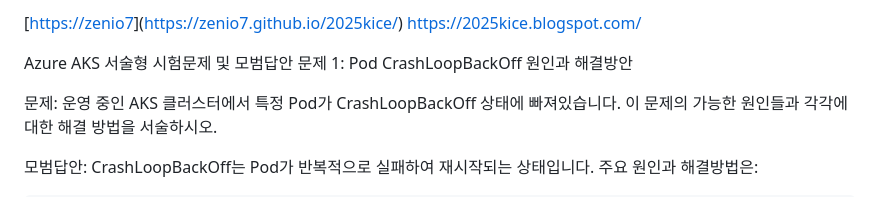
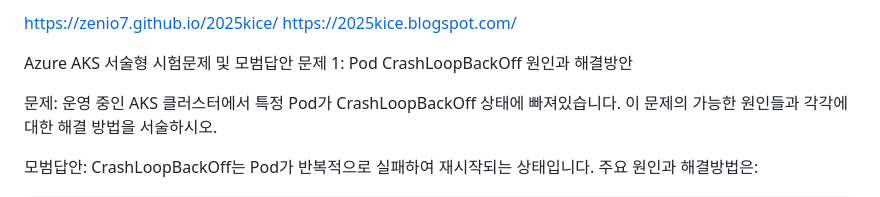
Before and after one commit to zenio7/2025kice, a Markdown page: README.md, the part around the change. Rendered like a GitHub page.

```diff
--- a/README.md
+++ b/README.md
@@ -1,4 +1,4 @@
-[[https://zenio7](https://zenio7.github.io/2025kice/)](https://zenio7.github.io/2025kice/)
+https://zenio7.github.io/2025kice/
 https://2025kice.blogspot.com/
 
 Azure AKS 서술형 시험문제 및 모범답안
```
